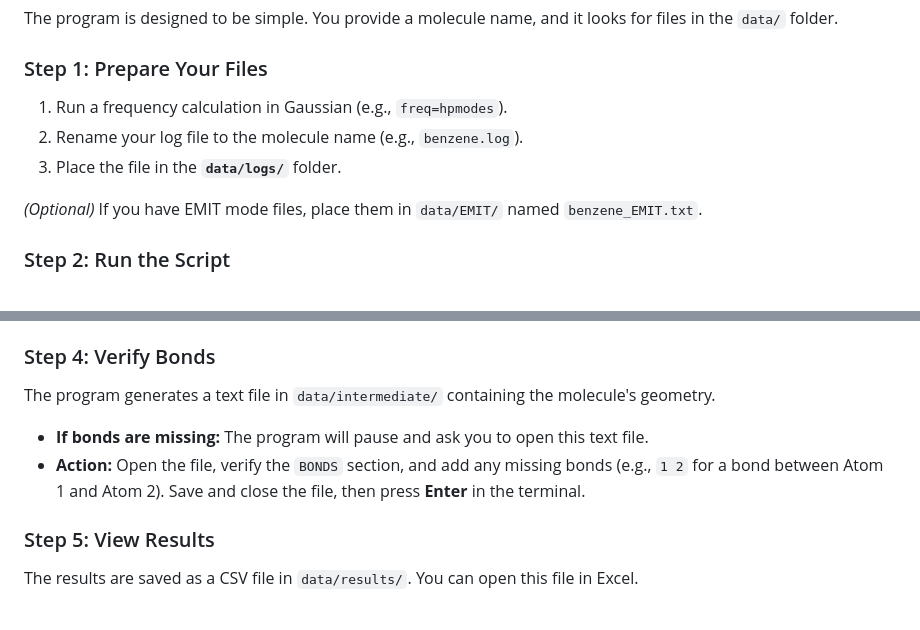
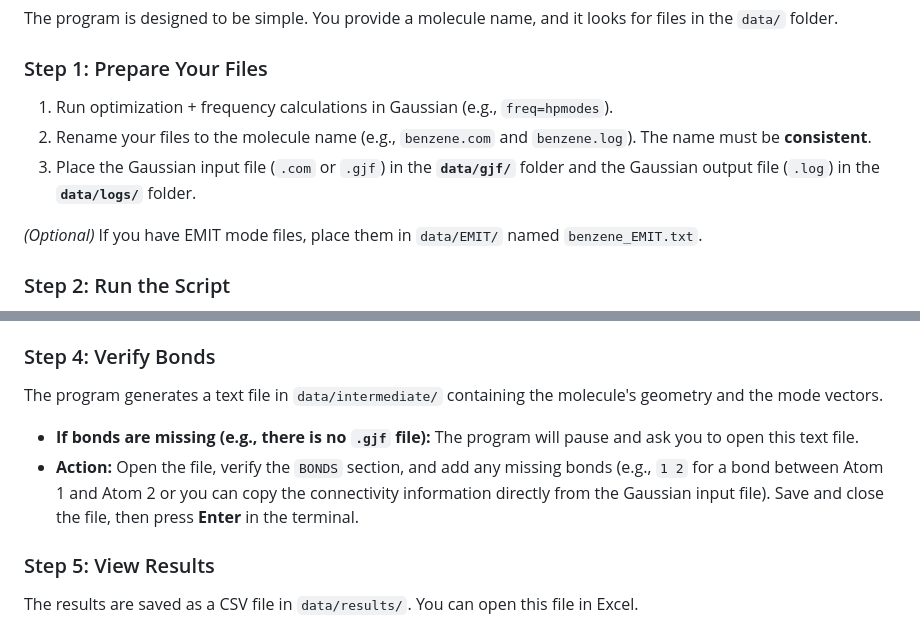
Before and after one commit to Chitiphat-Auvichien/scoring-functions, a Markdown page: README.md, 2 parts joined by grey strips. GitHub-like rendering.

```diff
--- a/README.md
+++ b/README.md
@@ -33,9 +33,9 @@ You need **Python 3.0** or higher installed on your computer.
 The program is designed to be simple. You provide a molecule name, and it looks for files in the `data/` folder.
 
 ### Step 1: Prepare Your Files
-1.  Run a frequency calculation in Gaussian (e.g., `freq=hpmodes`).
-2.  Rename your log file to the molecule name (e.g., `benzene.log`).
-3.  Place the file in the **`data/logs/`** folder.
+1.  Run optimization + frequency calculations in Gaussian (e.g., `freq=hpmodes`).
+2.  Rename your files to the molecule name (e.g., `benzene.com` and `benzene.log`). The name must be **consistent**.
+3.  Place the Gaussian input file (`.com` or `.gjf`) in the **`data/gjf/`** folder and the Gaussian output file (`.log`) in the **`data/logs/`** folder.
 
 *(Optional)* If you have EMIT mode files, place them in `data/EMIT/` named `benzene_EMIT.txt`.
 
@@ -51,9 +51,9 @@ The program will ask you to choose a mode:
 * **Type** `2`: To calculate scores for **EMIT Modes** (advanced user option).
 
 ### Step 4: Verify Bonds
-The program generates a text file in `data/intermediate/` containing the molecule's geometry.
-* **If bonds are missing:** The program will pause and ask you to open this text file.
-* **Action:** Open the file, verify the `BONDS` section, and add any missing bonds (e.g., `1 2` for a bond between Atom 1 and Atom 2). Save and close the file, then press **Enter** in the terminal.
+The program generates a text file in `data/intermediate/` containing the molecule's geometry and the mode vectors.
+* **If bonds are missing (e.g., there is no `.gjf` file):** The program will pause and ask you to open this text file.
+* **Action:** Open the file, verify the `BONDS` section, and add any missing bonds (e.g., `1 2` for a bond between Atom 1 and Atom 2 or you can copy the connectivity information directly from the Gaussian input file). Save and close the file, then press **Enter** in the terminal.
 
 ### Step 5: View Results
 The results are saved as a CSV file in `data/results/`. You can open this file in Excel.
```
